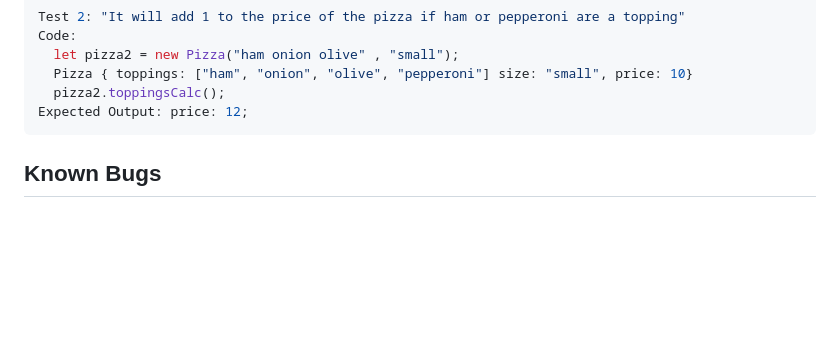
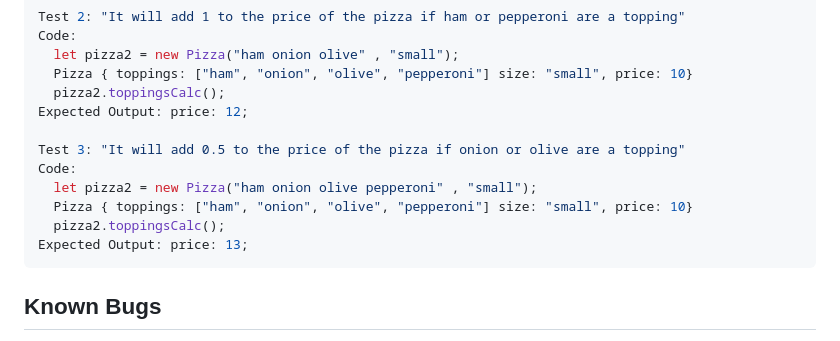
Before and after one commit to Schmelzberry/za-bros, a Markdown page: README.md, the part around the change. Rendered like a GitHub page; blank space fills up the shorter version.

Commit message:
write test #3 for toppings calculation prototype

````diff
--- a/README.md
+++ b/README.md
@@ -98,6 +98,13 @@ Code:
   Pizza { toppings: ["ham", "onion", "olive", "pepperoni"] size: "small", price: 10}
   pizza2.toppingsCalc();
 Expected Output: price: 12;
+
+Test 3: "It will add 0.5 to the price of the pizza if onion or olive are a topping"
+Code:
+  let pizza2 = new Pizza("ham onion olive pepperoni" , "small");
+  Pizza { toppings: ["ham", "onion", "olive", "pepperoni"] size: "small", price: 10}
+  pizza2.toppingsCalc();
+Expected Output: price: 13;
 ```
 
 
````
